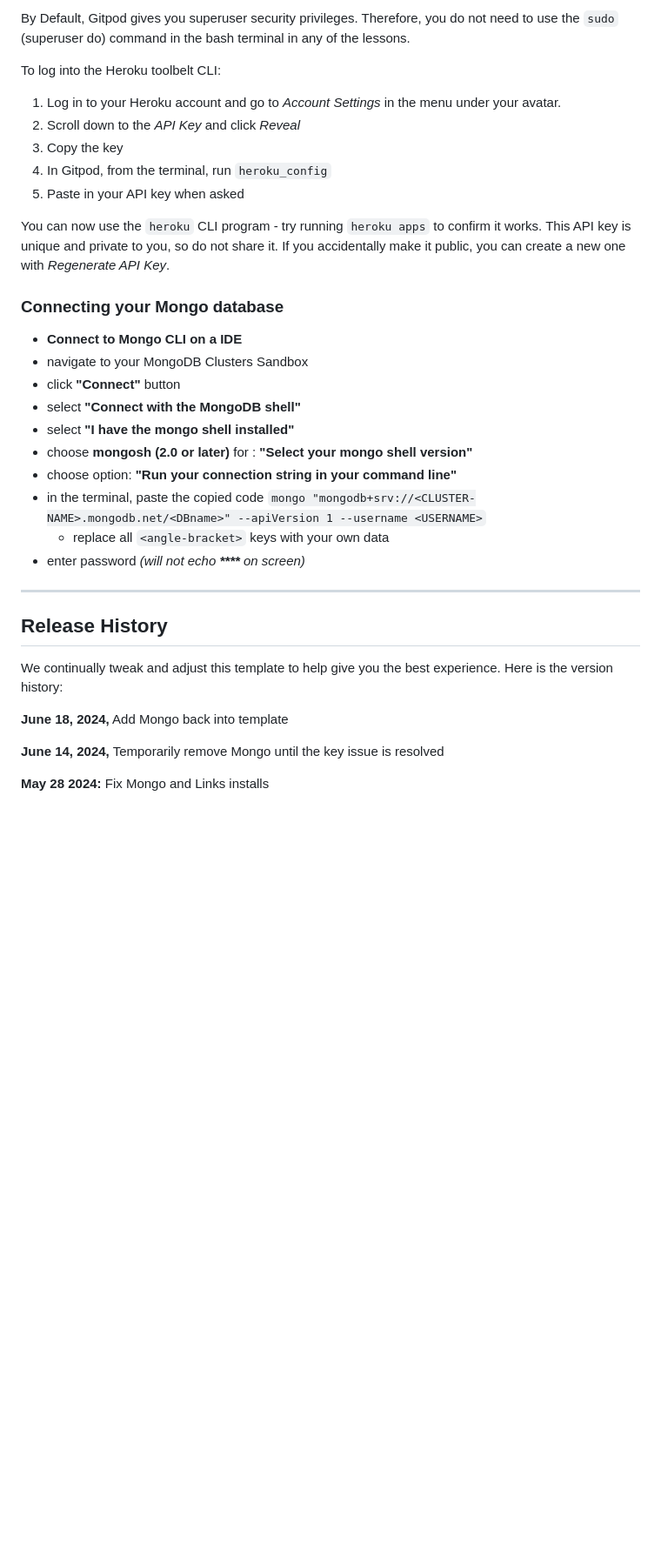
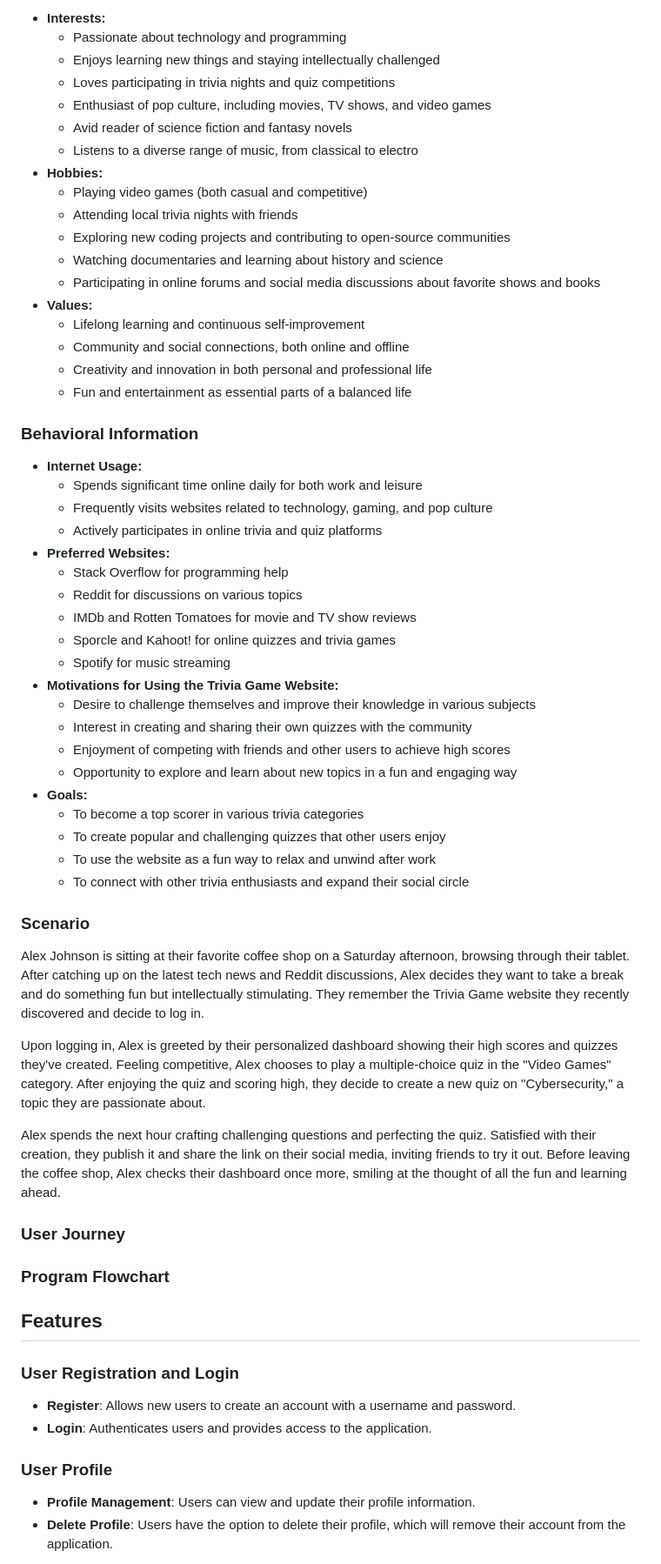
Before and after one commit to valejmdev/Quizulupp4, a Markdown page: README.md, the part around one of its changes. Shown at 87% size. GitHub-like rendering; blank space fills up the shorter version.

Commit message:
add first part of readme.md

```diff
--- a/README.md
+++ b/README.md
@@ -24,38 +58,65 @@ Another blue button should appear to click: _Open Browser_.
 
-By Default, Gitpod gives you superuser security privileges. Therefore, you do not need to use the `sudo` (superuser do) command in the bash terminal in any of the lessons.
+- **Interests:**
+    - Passionate about technology and programming
+    - Enjoys learning new things and staying intellectually challenged
+    - Loves participating in trivia nights and quiz competitions
+    - Enthusiast of pop culture, including movies, TV shows, and video games
+    - Avid reader of science fiction and fantasy novels
+    - Listens to a diverse range of music, from classical to electro
+- **Hobbies:**
+    - Playing video games (both casual and competitive)
+    - Attending local trivia nights with friends
+    - Exploring new coding projects and contributing to open-source communities
+    - Watching documentaries and learning about history and science
+    - Participating in online forums and social media discussions about favorite shows and books
+- **Values:**
+    - Lifelong learning and continuous self-improvement
+    - Community and social connections, both online and offline
+    - Creativity and innovation in both personal and professional life
+    - Fun and entertainment as essential parts of a balanced life
 
-To log into the Heroku toolbelt CLI:
+### Behavioral Information
 
-1. Log in to your Heroku account and go to *Account Settings* in the menu under your avatar.
-2. Scroll down to the *API Key* and click *Reveal*
-3. Copy the key
-4. In Gitpod, from the terminal, run `heroku_config`
-5. Paste in your API key when asked
+- **Internet Usage:**
+    - Spends significant time online daily for both work and leisure
+    - Frequently visits websites related to technology, gaming, and pop culture
+    - Actively participates in online trivia and quiz platforms
+- **Preferred Websites:**
+    - Stack Overflow for programming help
+    - Reddit for discussions on various topics
+    - IMDb and Rotten Tomatoes for movie and TV show reviews
+    - Sporcle and Kahoot! for online quizzes and trivia games
+    - Spotify for music streaming
+- **Motivations for Using the Trivia Game Website:**
+    - Desire to challenge themselves and improve their knowledge in various subjects
+    - Interest in creating and sharing their own quizzes with the community
+    - Enjoyment of competing with friends and other users to achieve high scores
+    - Opportunity to explore and learn about new topics in a fun and engaging way
+- **Goals:**
+    - To become a top scorer in various trivia categories
+    - To create popular and challenging quizzes that other users enjoy
+    - To use the website as a fun way to relax and unwind after work
+    - To connect with other trivia enthusiasts and expand their social circle
 
-You can now use the `heroku` CLI program - try running `heroku apps` to confirm it works. This API key is unique and private to you, so do not share it. If you accidentally make it public, you can create a new one with _Regenerate API Key_.
+### Scenario
 
-### Connecting your Mongo database
+Alex Johnson is sitting at their favorite coffee shop on a Saturday afternoon, browsing through their tablet. After catching up on the latest tech news and Reddit discussions, Alex decides they want to take a break and do something fun but intellectually stimulating. They remember the Trivia Game website they recently discovered and decide to log in.
 
-- **Connect to Mongo CLI on a IDE**
-- navigate to your MongoDB Clusters Sandbox
-- click **"Connect"** button
-- select **"Connect with the MongoDB shell"**
-- select **"I have the mongo shell installed"**
-- choose **mongosh (2.0 or later)** for : **"Select your mongo shell version"**
-- choose option: **"Run your connection string in your command line"**
-- in the terminal, paste the copied code `mongo "mongodb+srv://<CLUSTER-NAME>.mongodb.net/<DBname>" --apiVersion 1 --username <USERNAME>`
-  - replace all `<angle-bracket>` keys with your own data
-- enter password _(will not echo **\*\*\*\*** on screen)_
+Upon logging in, Alex is greeted by their personalized dashboard showing their high scores and quizzes they've created. Feeling competitive, Alex chooses to play a multiple-choice quiz in the "Video Games" category. After enjoying the quiz and scoring high, they decide to create a new quiz on "Cybersecurity," a topic they are passionate about.
 
-------
+Alex spends the next hour crafting challenging questions and perfecting the quiz. Satisfied with their creation, they publish it and share the link on their social media, inviting friends to try it out. Before leaving the coffee shop, Alex checks their dashboard once more, smiling at the thought of all the fun and learning ahead.
 
-## Release History
+### User Journey
 
-We continually tweak and adjust this template to help give you the best experience. Here is the version history:
+### Program Flowchart
 
-**June 18, 2024,** Add Mongo back into template
+## Features
 
-**June 14, 2024,** Temporarily remove Mongo until the key issue is resolved
+### User Registration and Login
+- **Register**: Allows new users to create an account with a username and password.
+- **Login**: Authenticates users and provides access to the application.
 
-**May 28 2024:** Fix Mongo and Links installs
+### User Profile
+- **Profile Management**: Users can view and update their profile information.
+- **Delete Profile**: Users have the option to delete their profile, which will remove their account from the application.
 
```
Also changed, not shown: other parts of README.md (+61 -78 lines).
